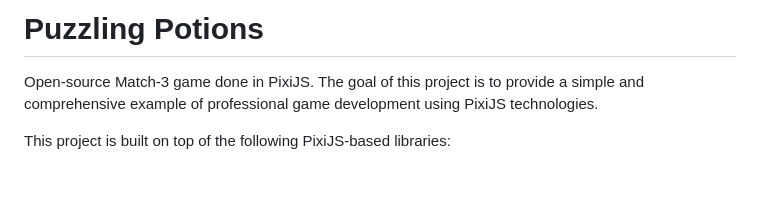
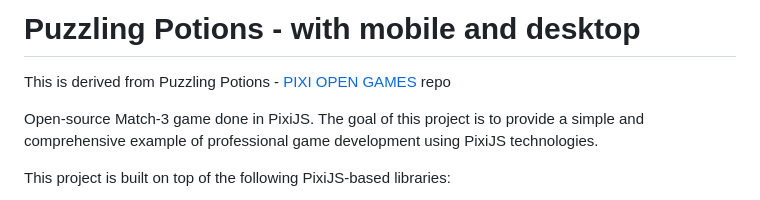
Before and after one commit to JayCabasag/pixi-mobile-desktop-template, a Markdown page: README.md, the part around the change. GitHub-like rendering; blank space fills up the shorter version.

```diff
--- a/README.md
+++ b/README.md
@@ -1,4 +1,6 @@
-# Puzzling Potions
+# Puzzling Potions - with mobile and desktop
+
+This is derived from Puzzling Potions -  [PIXI OPEN GAMES]([https://github.com/pixijs/pixijs](https://github.com/pixijs/open-games)) repo
 
 Open-source Match-3 game done in PixiJS. The goal of this project is to provide a simple and comprehensive example of professional game development using PixiJS technologies.
 
```
